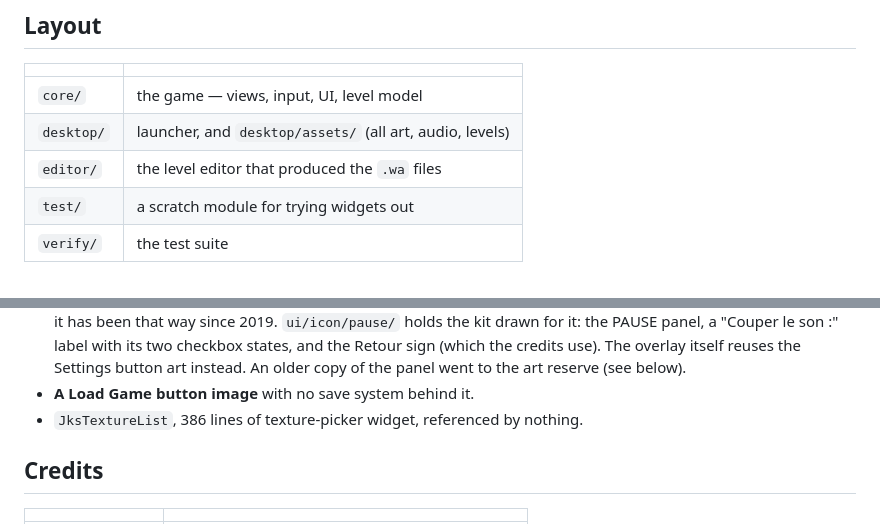
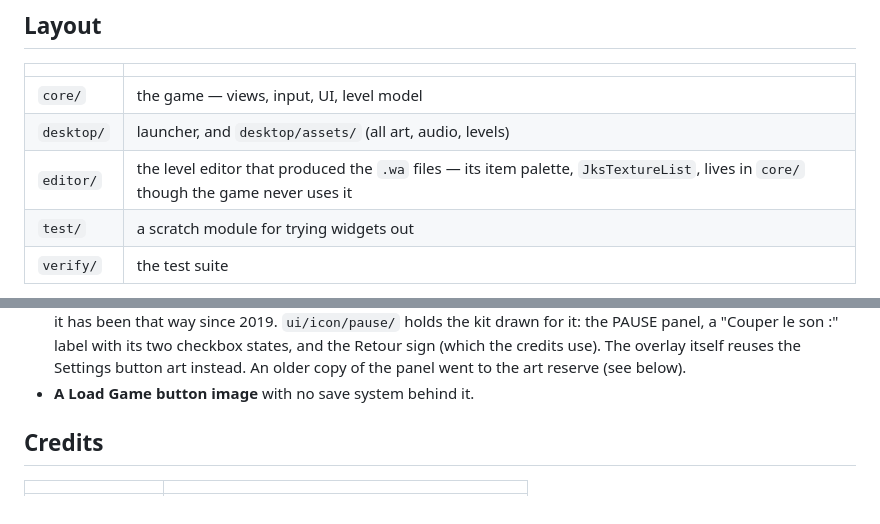
Before and after one commit to JavaKhanStudio/OnBoard_GJ_2019, a Markdown page: README.md, 2 parts joined by grey strips. Drawn GitHub-style.

Commit message:
Stop calling JksTextureList unused: it is the editor's item palette
The README listed it under "Built but never finished" as "386 lines of texture-picker
widget, referenced by nothing". The game never touches it, but the editor does:
Editor_Application builds one in buildItemList() and puts it in a ScrollPane as the
palette you pick level items from. Anyone clearing dead code out of core/ on the README's
word would have broken the editor.

It is off the backlog list now, and the Layout table's editor row says where its palette
lives, since core/ is the last place you would look for an editor-only widget.

The same section's pause-art bullet was flagged as stale too, but b0ff577 already
rewrote it; checked that it still holds - OverlayCredits is the only user of
boutonRetour.png, and OverlayPause still borrows the Settings button art.

Co-Authored-By: Claude Opus 5 (1M context) <noreply@anthropic.com>

```diff
--- a/README.md
+++ b/README.md
@@ -113,7 +113,7 @@ evidence that 1.14.2 renders level 1 the same way it always did.
 |---|---|
 | `core/` | the game — views, input, UI, level model |
 | `desktop/` | launcher, and `desktop/assets/` (all art, audio, levels) |
-| `editor/` | the level editor that produced the `.wa` files |
+| `editor/` | the level editor that produced the `.wa` files — its item palette, `JksTextureList`, lives in `core/` though the game never uses it |
 | `test/` | a scratch module for trying widgets out |
 | `verify/` | the test suite |
 
@@ -161,7 +161,6 @@ Left as the team left it, in case anyone wants to pick it up:
   the Retour sign (which the credits use). The overlay itself reuses the Settings button art
   instead. An older copy of the panel went to the art reserve (see below).
 - **A Load Game button image** with no save system behind it.
-- `JksTextureList`, 386 lines of texture-picker widget, referenced by nothing.
 
 ## Credits
 
```
